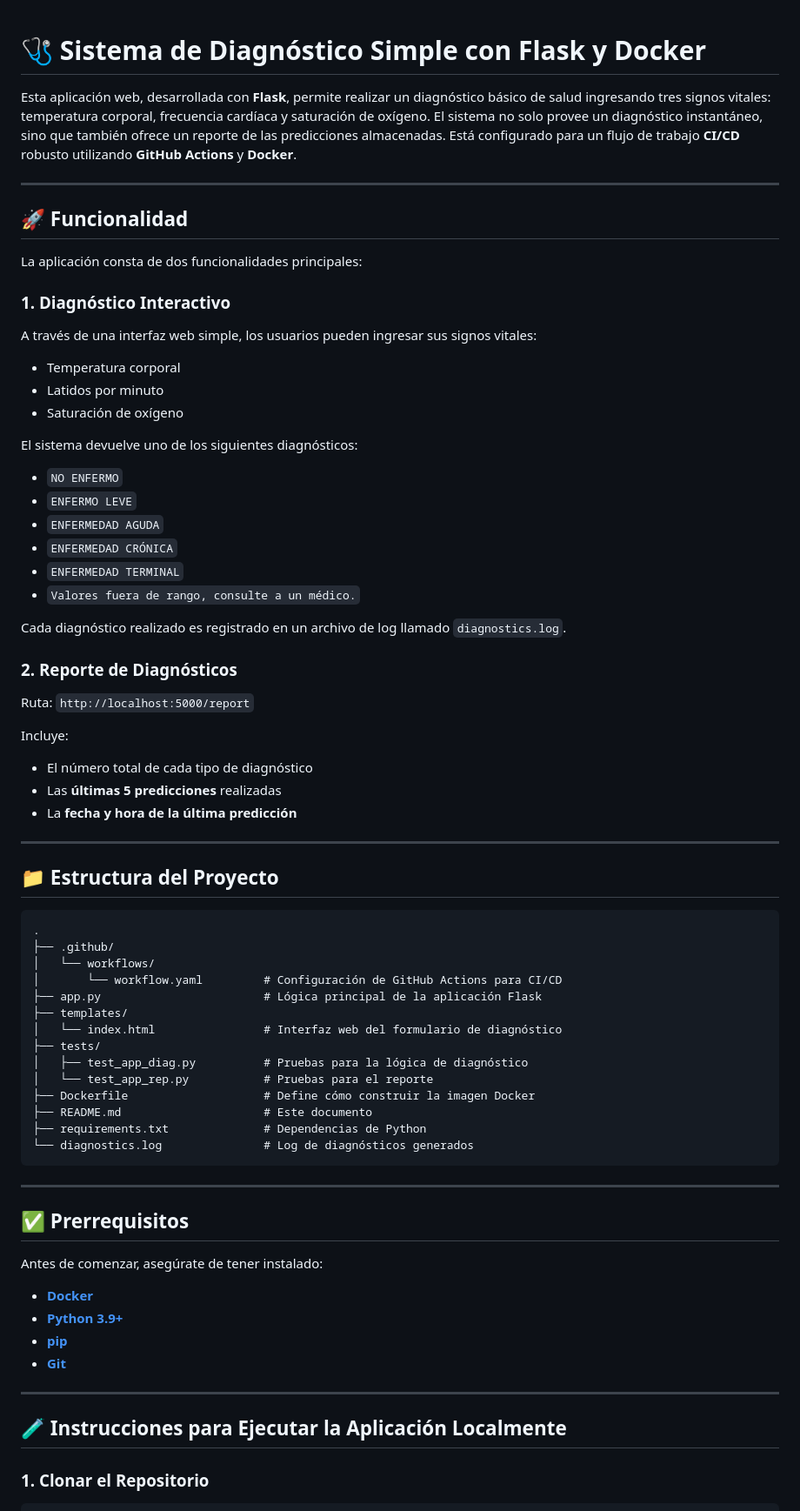
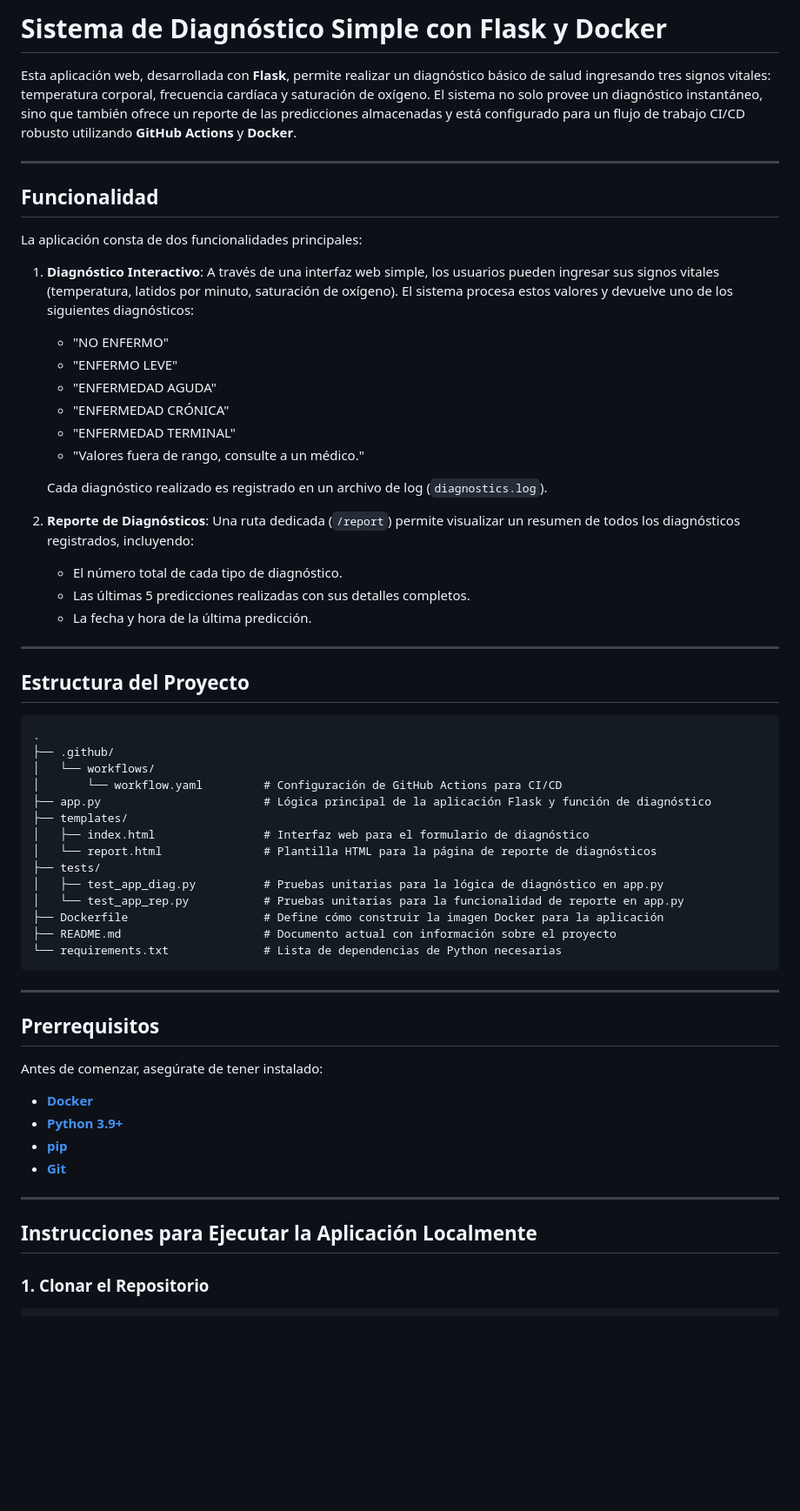
Before and after one commit to claudia-pixel/estadosalud-mlops-U2, a Markdown page: README.md, the part around the change printed below. Shown: that part at 87% size. Drawn GitHub-style; blank space fills up the shorter version.

Commit message:
feat: Actualizar readme.md v2

````diff
--- a/README.md
+++ b/README.md
@@ -1,67 +1,52 @@
+# Sistema de Diagnóstico Simple con Flask y Docker
 
-# 🩺 Sistema de Diagnóstico Simple con Flask y Docker
-
-Esta aplicación web, desarrollada con **Flask**, permite realizar un diagnóstico básico de salud ingresando tres signos vitales: temperatura corporal, frecuencia cardíaca y saturación de oxígeno. El sistema no solo provee un diagnóstico instantáneo, sino que también ofrece un reporte de las predicciones almacenadas. Está configurado para un flujo de trabajo **CI/CD** robusto utilizando **GitHub Actions** y **Docker**.
+Esta aplicación web, desarrollada con **Flask**, permite realizar un diagnóstico básico de salud ingresando tres signos vitales: temperatura corporal, frecuencia cardíaca y saturación de oxígeno. El sistema no solo provee un diagnóstico instantáneo, sino que también ofrece un reporte de las predicciones almacenadas y está configurado para un flujo de trabajo CI/CD robusto utilizando **GitHub Actions** y **Docker**.
 
 ---
 
-## 🚀 Funcionalidad
+## Funcionalidad
 
 La aplicación consta de dos funcionalidades principales:
 
-### 1. Diagnóstico Interactivo
+1.  **Diagnóstico Interactivo**: A través de una interfaz web simple, los usuarios pueden ingresar sus signos vitales (temperatura, latidos por minuto, saturación de oxígeno). El sistema procesa estos valores y devuelve uno de los siguientes diagnósticos:
+    * "NO ENFERMO"
+    * "ENFERMO LEVE"
+    * "ENFERMEDAD AGUDA"
+    * "ENFERMEDAD CRÓNICA"
+    * "ENFERMEDAD TERMINAL"
+    * "Valores fuera de rango, consulte a un médico."
 
-A través de una interfaz web simple, los usuarios pueden ingresar sus signos vitales:
+    Cada diagnóstico realizado es registrado en un archivo de log (`diagnostics.log`).
 
-- Temperatura corporal
-- Latidos por minuto
-- Saturación de oxígeno
-
-El sistema devuelve uno de los siguientes diagnósticos:
-
-- `NO ENFERMO`
-- `ENFERMO LEVE`
-- `ENFERMEDAD AGUDA`
-- `ENFERMEDAD CRÓNICA`
-- `ENFERMEDAD TERMINAL`
-- `Valores fuera de rango, consulte a un médico.`
-
-Cada diagnóstico realizado es registrado en un archivo de log llamado `diagnostics.log`.
-
-### 2. Reporte de Diagnósticos
-
-Ruta: `http://localhost:5000/report`
-
-Incluye:
-
-- El número total de cada tipo de diagnóstico
-- Las **últimas 5 predicciones** realizadas
-- La **fecha y hora de la última predicción**
+2.  **Reporte de Diagnósticos**: Una ruta dedicada (`/report`) permite visualizar un resumen de todos los diagnósticos registrados, incluyendo:
+    * El número total de cada tipo de diagnóstico.
+    * Las últimas 5 predicciones realizadas con sus detalles completos.
+    * La fecha y hora de la última predicción.
 
 ---
 
-## 📁 Estructura del Proyecto
+## Estructura del Proyecto
 
 ```
 .
 ├── .github/
 │   └── workflows/
 │       └── workflow.yaml         # Configuración de GitHub Actions para CI/CD
-├── app.py                        # Lógica principal de la aplicación Flask
+├── app.py                        # Lógica principal de la aplicación Flask y función de diagnóstico
 ├── templates/
-│   └── index.html                # Interfaz web del formulario de diagnóstico
+│   ├── index.html                # Interfaz web para el formulario de diagnóstico
+│   └── report.html               # Plantilla HTML para la página de reporte de diagnósticos
 ├── tests/
-│   ├── test_app_diag.py          # Pruebas para la lógica de diagnóstico
-│   └── test_app_rep.py           # Pruebas para el reporte
-├── Dockerfile                    # Define cómo construir la imagen Docker
-├── README.md                     # Este documento
-├── requirements.txt              # Dependencias de Python
-└── diagnostics.log               # Log de diagnósticos generados
+│   ├── test_app_diag.py          # Pruebas unitarias para la lógica de diagnóstico en app.py
+│   └── test_app_rep.py           # Pruebas unitarias para la funcionalidad de reporte en app.py
+├── Dockerfile                    # Define cómo construir la imagen Docker para la aplicación
+├── README.md                     # Documento actual con información sobre el proyecto
+└── requirements.txt              # Lista de dependencias de Python necesarias
 ```
 
 ---
 
-## ✅ Prerrequisitos
+## Prerrequisitos
 
 Antes de comenzar, asegúrate de tener instalado:
 
@@ -72,7 +57,7 @@ Antes de comenzar, asegúrate de tener instalado:
 
 ---
 
-## 🧪 Instrucciones para Ejecutar la Aplicación Localmente
+## Instrucciones para Ejecutar la Aplicación Localmente
 
 ### 1. Clonar el Repositorio
 
````
Also changed, not shown: other parts of README.md (+29 -67 lines).
